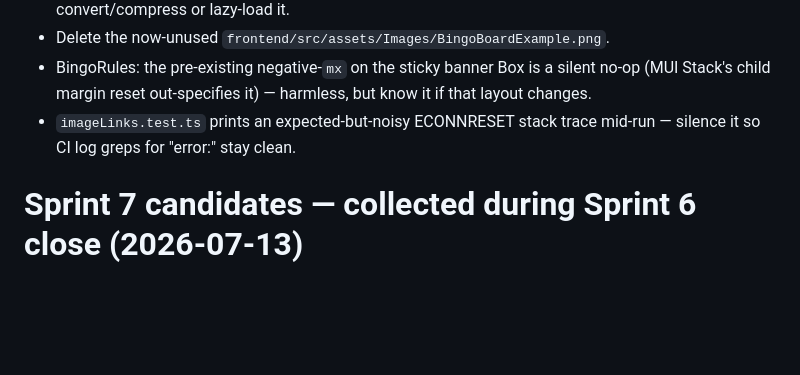
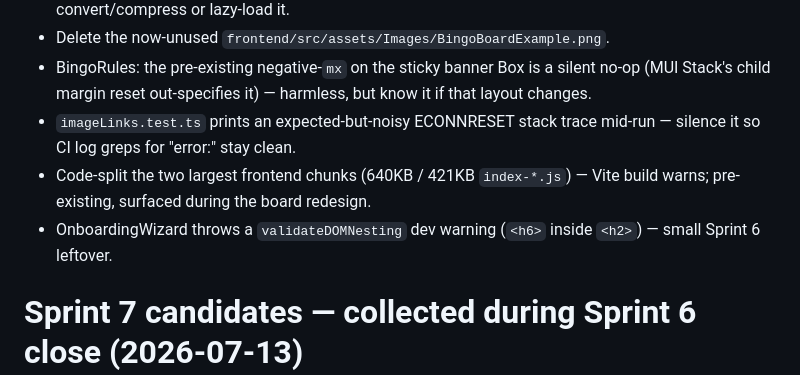
Before and after one commit to alcash55/Little-Town, a Markdown page: todo.md, the part around the change. Drawn GitHub-style; blank space fills up the shorter version.

Commit message:
docs: add board-redesign follow-ups to Sprint 8 candidates

```diff
--- a/todo.md
+++ b/todo.md
@@ -88,6 +88,8 @@
 - Delete the now-unused `frontend/src/assets/Images/BingoBoardExample.png`.
 - BingoRules: the pre-existing negative-`mx` on the sticky banner Box is a silent no-op (MUI Stack's child margin reset out-specifies it) — harmless, but know it if that layout changes.
 - `imageLinks.test.ts` prints an expected-but-noisy ECONNRESET stack trace mid-run — silence it so CI log greps for "error:" stay clean.
+- Code-split the two largest frontend chunks (640KB / 421KB `index-*.js`) — Vite build warns; pre-existing, surfaced during the board redesign.
+- OnboardingWizard throws a `validateDOMNesting` dev warning (`<h6>` inside `<h2>`) — small Sprint 6 leftover.
 
 # Sprint 7 candidates — collected during Sprint 6 close (2026-07-13)
 
```
